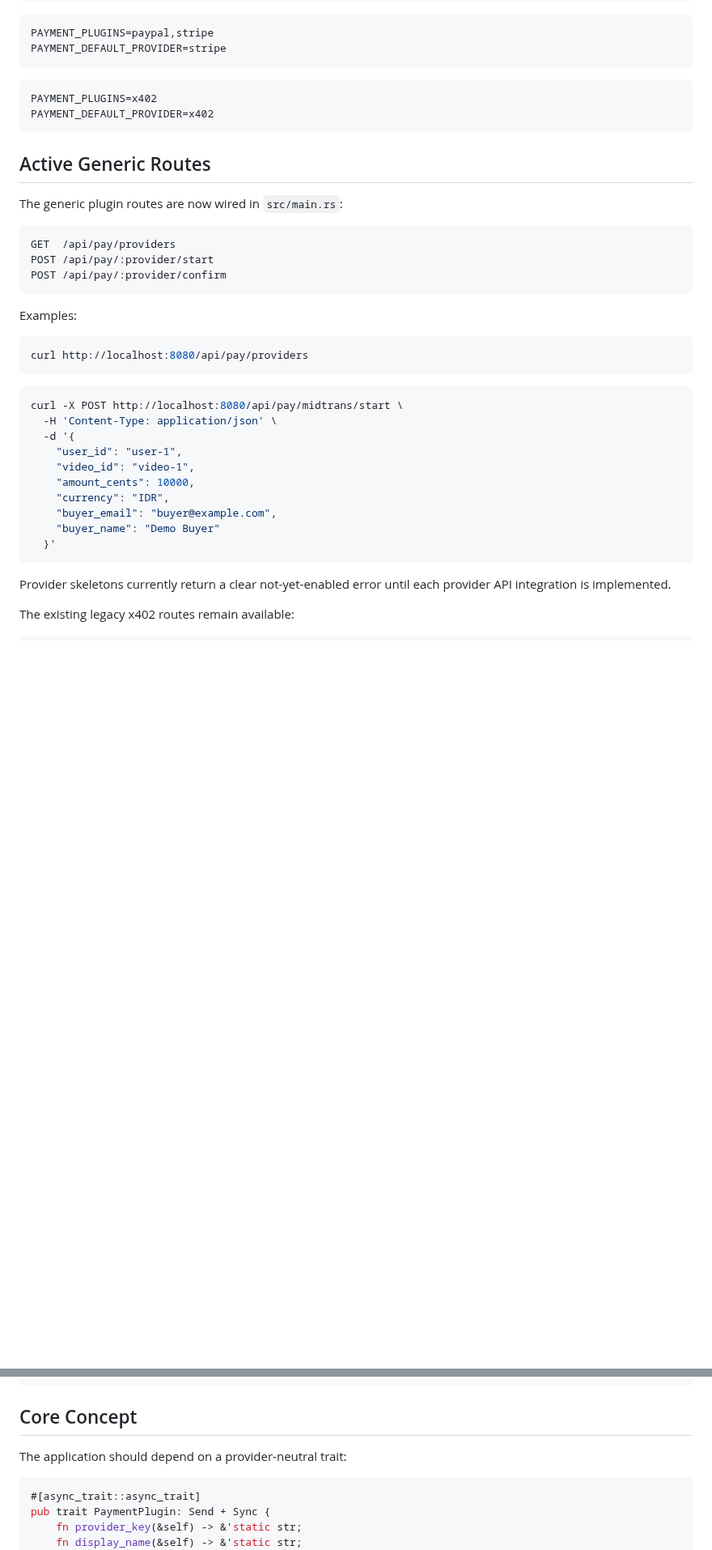
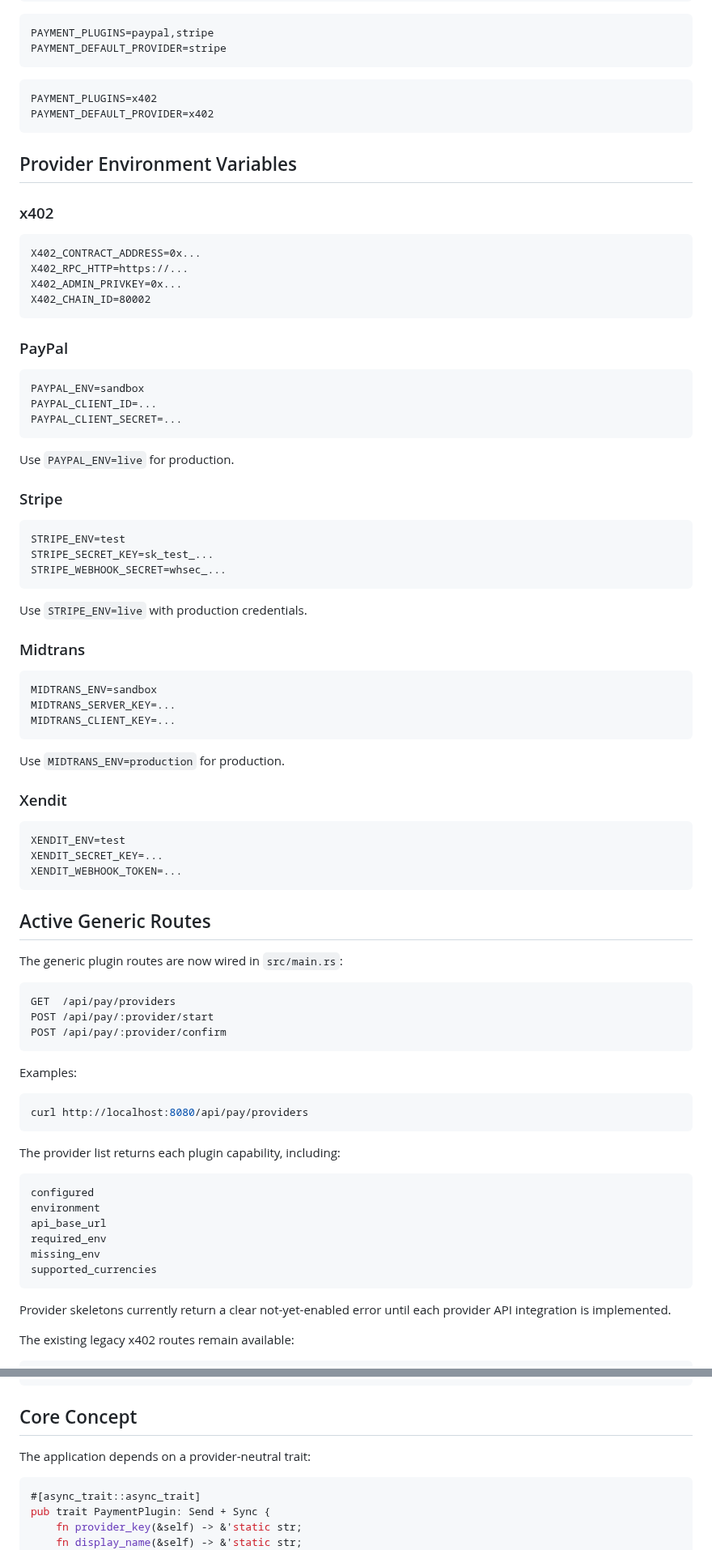
Before and after one commit to kukuhtw/ppv_stream_rust, a Markdown page: PAYMENT_PLUGIN_ARCHITECTURE.md, 2 parts joined by grey strips. Shown at 81% size. Drawn GitHub-style; blank space fills up the shorter version.

Commit message:
docs: add payment plugin environment variables

````diff
--- a/PAYMENT_PLUGIN_ARCHITECTURE.md
+++ b/PAYMENT_PLUGIN_ARCHITECTURE.md
@@ -48,6 +48,55 @@ PAYMENT_PLUGINS=x402
 PAYMENT_DEFAULT_PROVIDER=x402
 ```
 
+## Provider Environment Variables
+
+### x402
+
+```dotenv
+X402_CONTRACT_ADDRESS=0x...
+X402_RPC_HTTP=https://...
+X402_ADMIN_PRIVKEY=0x...
+X402_CHAIN_ID=80002
+```
+
+### PayPal
+
+```dotenv
+PAYPAL_ENV=sandbox
+PAYPAL_CLIENT_ID=...
+PAYPAL_CLIENT_SECRET=...
+```
+
+Use `PAYPAL_ENV=live` for production.
+
+### Stripe
+
+```dotenv
+STRIPE_ENV=test
+STRIPE_SECRET_KEY=sk_test_...
+STRIPE_WEBHOOK_SECRET=whsec_...
+```
+
+Use `STRIPE_ENV=live` with production credentials.
+
+### Midtrans
+
+```dotenv
+MIDTRANS_ENV=sandbox
+MIDTRANS_SERVER_KEY=...
+MIDTRANS_CLIENT_KEY=...
+```
+
+Use `MIDTRANS_ENV=production` for production.
+
+### Xendit
+
+```dotenv
+XENDIT_ENV=test
+XENDIT_SECRET_KEY=...
+XENDIT_WEBHOOK_TOKEN=...
+```
+
 ## Active Generic Routes
 
 The generic plugin routes are now wired in `src/main.rs`:
@@ -64,17 +113,15 @@ Examples:
 curl http://localhost:8080/api/pay/providers
 ```
 
-```bash
-curl -X POST http://localhost:8080/api/pay/midtrans/start \
-  -H 'Content-Type: application/json' \
-  -d '{
-    "user_id": "user-1",
-    "video_id": "video-1",
-    "amount_cents": 10000,
-    "currency": "IDR",
-    "buyer_email": "buyer@example.com",
-    "buyer_name": "Demo Buyer"
-  }'
+The provider list returns each plugin capability, including:
+
+```text
+configured
+environment
+api_base_url
+required_env
+missing_env
+supported_currencies
 ```
 
 Provider skeletons currently return a clear not-yet-enabled error until each provider API integration is implemented.
@@ -107,7 +154,7 @@ src/plugins/
 
 ## Core Concept
 
-The application should depend on a provider-neutral trait:
+The application depends on a provider-neutral trait:
 
 ```rust
 #[async_trait::async_trait]
````
Also changed, not shown: other parts of PAYMENT_PLUGIN_ARCHITECTURE.md (+9 -3 lines).
